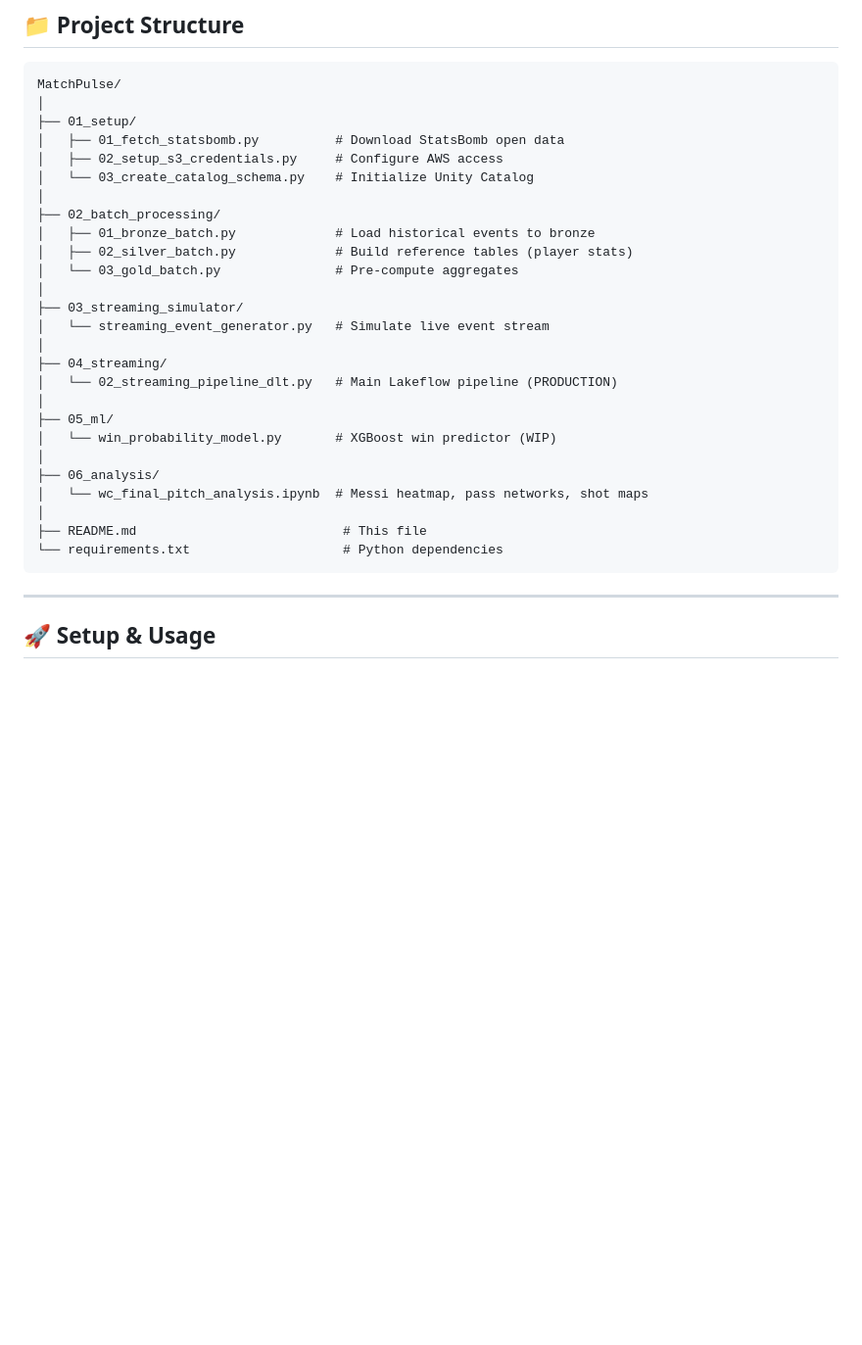
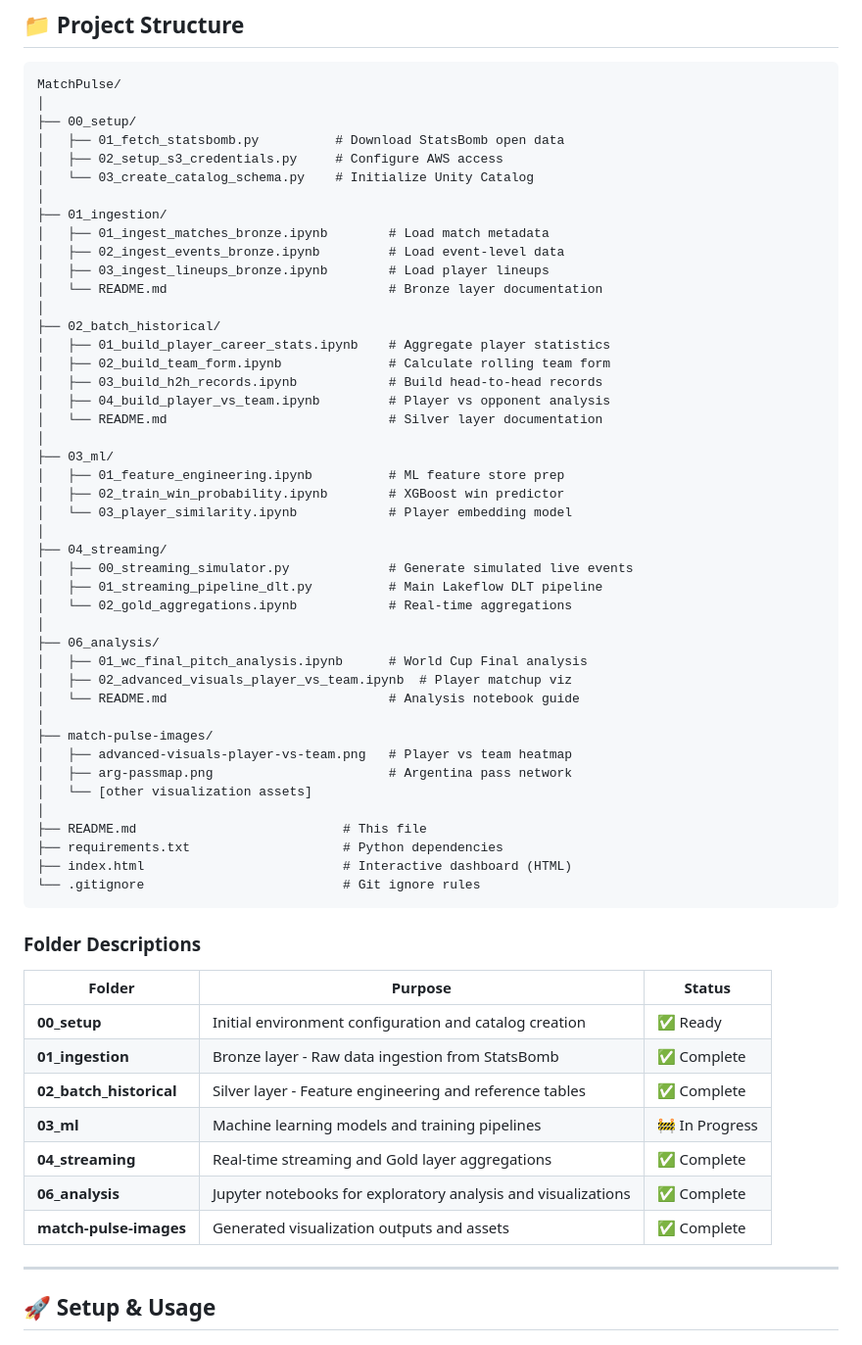
Before and after one commit to pawan-rai02/MatchPulse, a Markdown page: README.md, the part around one of its changes. Shown at 98% size. GitHub-like rendering; blank space fills up the shorter version.

Commit message:
Update project structure to reflect actual folder layout

````diff
--- a/README.md
+++ b/README.md
@@ -274,31 +274,61 @@ def gold_live_match_state():
 ```
 MatchPulse/
 │
-├── 01_setup/
+├── 00_setup/
 │   ├── 01_fetch_statsbomb.py          # Download StatsBomb open data
 │   ├── 02_setup_s3_credentials.py     # Configure AWS access
 │   └── 03_create_catalog_schema.py    # Initialize Unity Catalog
 │
-├── 02_batch_processing/
-│   ├── 01_bronze_batch.py             # Load historical events to bronze
-│   ├── 02_silver_batch.py             # Build reference tables (player stats)
-│   └── 03_gold_batch.py               # Pre-compute aggregates
+├── 01_ingestion/
+│   ├── 01_ingest_matches_bronze.ipynb        # Load match metadata
+│   ├── 02_ingest_events_bronze.ipynb         # Load event-level data
+│   ├── 03_ingest_lineups_bronze.ipynb        # Load player lineups
+│   └── README.md                             # Bronze layer documentation
 │
-├── 03_streaming_simulator/
-│   └── streaming_event_generator.py   # Simulate live event stream
+├── 02_batch_historical/
+│   ├── 01_build_player_career_stats.ipynb    # Aggregate player statistics
+│   ├── 02_build_team_form.ipynb              # Calculate rolling team form
+│   ├── 03_build_h2h_records.ipynb            # Build head-to-head records
+│   ├── 04_build_player_vs_team.ipynb         # Player vs opponent analysis
+│   └── README.md                             # Silver layer documentation
+│
+├── 03_ml/
+│   ├── 01_feature_engineering.ipynb          # ML feature store prep
+│   ├── 02_train_win_probability.ipynb        # XGBoost win predictor
+│   └── 03_player_similarity.ipynb            # Player embedding model
 │
 ├── 04_streaming/
-│   └── 02_streaming_pipeline_dlt.py   # Main Lakeflow pipeline (PRODUCTION)
-│
-├── 05_ml/
-│   └── win_probability_model.py       # XGBoost win predictor (WIP)
+│   ├── 00_streaming_simulator.py             # Generate simulated live events
+│   ├── 01_streaming_pipeline_dlt.py          # Main Lakeflow DLT pipeline
+│   └── 02_gold_aggregations.ipynb            # Real-time aggregations
 │
 ├── 06_analysis/
-│   └── wc_final_pitch_analysis.ipynb  # Messi heatmap, pass networks, shot maps
+│   ├── 01_wc_final_pitch_analysis.ipynb      # World Cup Final analysis
+│   ├── 02_advanced_visuals_player_vs_team.ipynb  # Player matchup viz
+│   └── README.md                             # Analysis notebook guide
+│
+├── match-pulse-images/
+│   ├── advanced-visuals-player-vs-team.png   # Player vs team heatmap
+│   ├── arg-passmap.png                       # Argentina pass network
+│   └── [other visualization assets]
 │
 ├── README.md                           # This file
-└── requirements.txt                    # Python dependencies
+├── requirements.txt                    # Python dependencies
+├── index.html                          # Interactive dashboard (HTML)
+└── .gitignore                          # Git ignore rules
 ```
+
+### Folder Descriptions
+
+| Folder | Purpose | Status |
+|--------|---------|--------|
+| **00_setup** | Initial environment configuration and catalog creation | ✅ Ready |
+| **01_ingestion** | Bronze layer - Raw data ingestion from StatsBomb | ✅ Complete |
+| **02_batch_historical** | Silver layer - Feature engineering and reference tables | ✅ Complete |
+| **03_ml** | Machine learning models and training pipelines | 🚧 In Progress |
+| **04_streaming** | Real-time streaming and Gold layer aggregations | ✅ Complete |
+| **06_analysis** | Jupyter notebooks for exploratory analysis and visualizations | ✅ Complete |
+| **match-pulse-images** | Generated visualization outputs and assets | ✅ Complete |
 
 ---
 
````
Also changed, not shown: other parts of README.md (+29 -19 lines).
